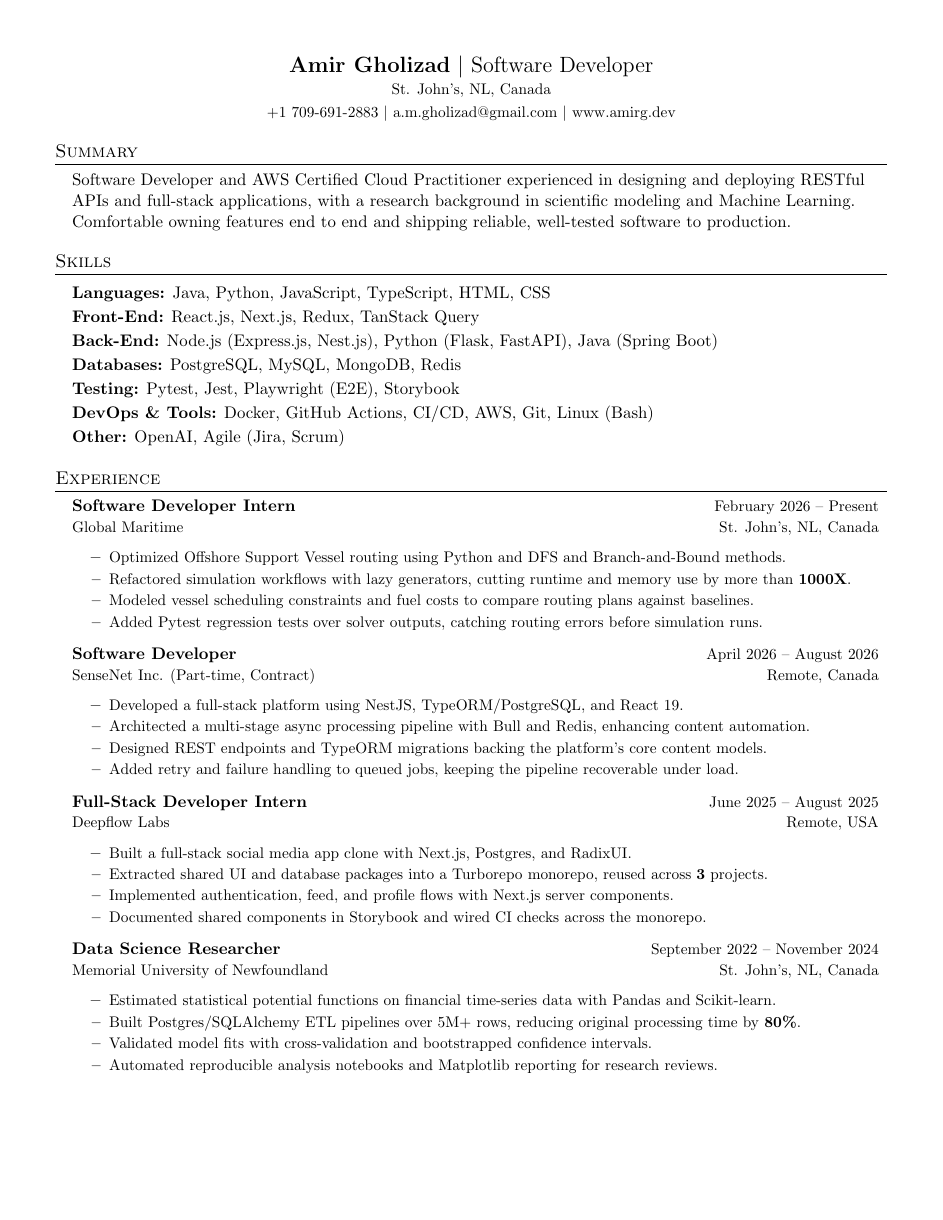
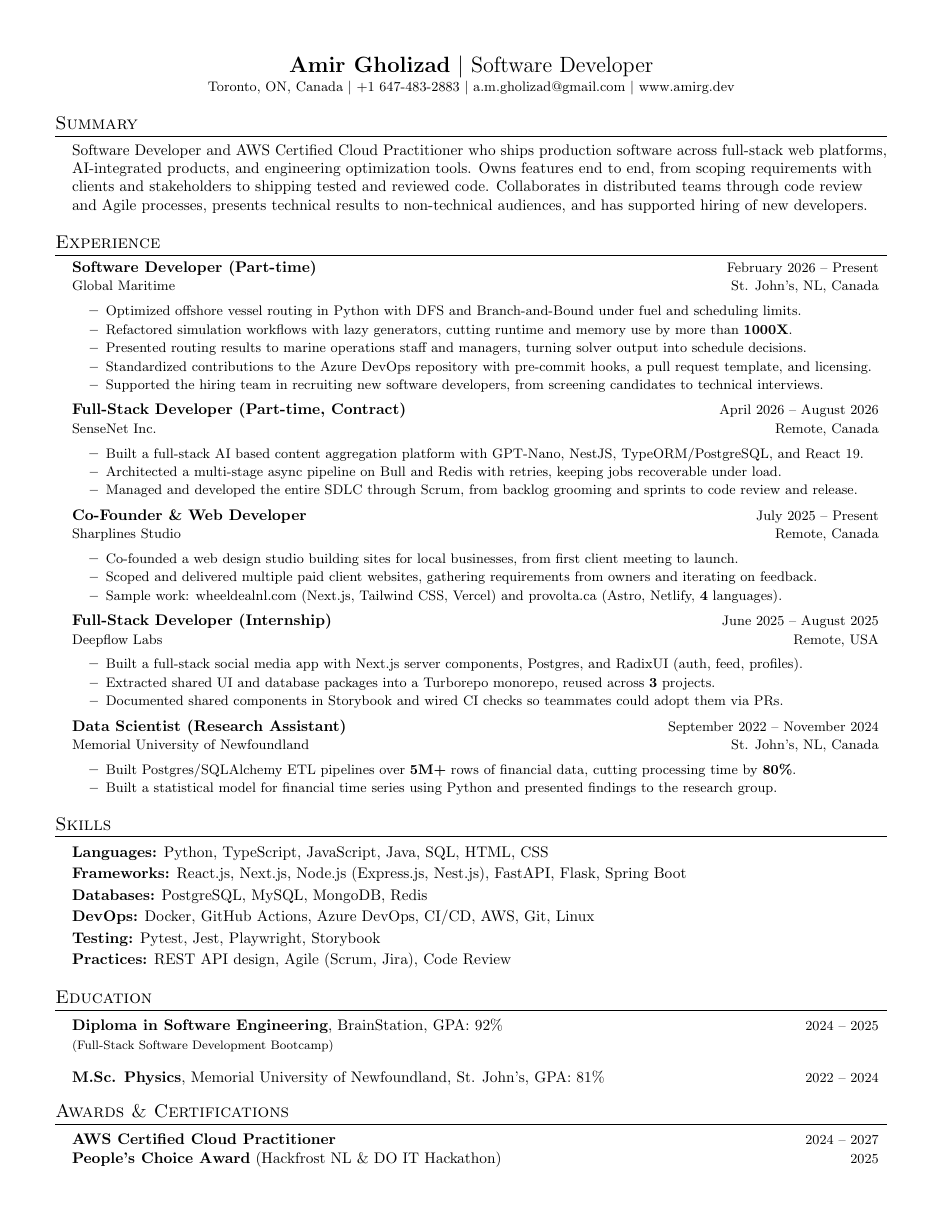
Before and after one commit to amirgholizad/amirgholizad.github.io, a LaTeX CV (assets/files/AmirGholizadResume2026.tex): page 1 of 2 before the commit and the whole page after it. Compiled offline with pdfLaTeX.

Commit message:
update resume

```diff
--- a/assets/files/AmirGholizadResume2026.tex
+++ b/assets/files/AmirGholizadResume2026.tex
@@ -2,7 +2,7 @@
 % Author : Amir Gholizad
 % License : MIT
 
-\documentclass[letterpaper,11pt]{article}
+\documentclass[letterpaper,10pt]{article}
 
 \usepackage{latexsym}
 \usepackage[empty]{fullpage}
@@ -16,6 +16,7 @@
 \usepackage[english]{babel}
 \usepackage{tabularx}
 \input{glyphtounicode}
+\pdfgentounicode=1
 
 % Adjust margins
 \addtolength{\oddsidemargin}{-0.5in}
@@ -69,14 +70,70 @@
 %----------HEADING----------
 \begin{center}
     {\Large \textbf{\scshape Amir Gholizad} $|$ Software Developer}\\[1pt]
-    {\small St. John's, NL, Canada}\\[1pt]
-    {\small +1 709-691-2883 $|$ a.m.gholizad@gmail.com $|$ www.amirg.dev}
+    {\small Toronto, ON, Canada $|$ +1 647-483-2883 $|$ a.m.gholizad@gmail.com $|$ www.amirg.dev}
 \end{center}
 
 %-----------SUMMARY-----------
 \section{Summary}
   \resumeSubHeadingListStart
-    \item{Software Developer and AWS Certified Cloud Practitioner experienced in designing and deploying RESTful APIs and full-stack applications, with a research background in scientific modeling and Machine Learning. Comfortable owning features end to end and shipping reliable, well-tested software to production.}
+    \item{Software Developer and AWS Certified Cloud Practitioner who ships production software across full-stack web platforms, AI-integrated products, and engineering optimization tools. Owns features end to end, from scoping requirements with clients and stakeholders to shipping tested and reviewed code. Collaborates in distributed teams through code review and Agile processes, presents technical results to non-technical audiences, and has supported hiring of new developers.}
+  \resumeSubHeadingListEnd
+
+%-----------EXPERIENCE-----------
+\section{Experience}
+  \resumeSubHeadingListStart
+
+    \resumeSubheading
+      {Software Developer (Part-time)}{February 2026 -- Present}
+      {Global Maritime}{St. John's, NL, Canada}
+      \vspace{0.5pt}
+      \resumeItemListStart
+        \resumeItem{Optimized offshore vessel routing in Python with DFS and Branch-and-Bound under fuel and scheduling limits.}
+        \resumeItem{Refactored simulation workflows with lazy generators, cutting runtime and memory use by more than \textbf{1000X}.}
+        \resumeItem{Presented routing results to marine operations staff and managers, turning solver output into schedule decisions.}
+        \resumeItem{Standardized contributions to the Azure DevOps repository with pre-commit hooks, a pull request template, and licensing.}
+        \resumeItem{Supported the hiring team in recruiting new software developers, from screening candidates to technical interviews.}
+      \resumeItemListEnd
+
+    \resumeSubheading
+      {Full-Stack Developer (Part-time, Contract)}{April 2026 -- August 2026}
+      {SenseNet Inc.}{Remote, Canada}
+      \vspace{0.5pt}
+      \resumeItemListStart
+        \resumeItem{Built a full-stack AI based content aggregation platform with GPT-Nano, NestJS, TypeORM/PostgreSQL, and React 19.}
+        \resumeItem{Architected a multi-stage async pipeline on Bull and Redis with retries, keeping jobs recoverable under load.}
+        \resumeItem{Managed and developed the entire SDLC through Scrum, from backlog grooming and sprints to code review and release.}
+      \resumeItemListEnd
+
+    \resumeSubheading
+      {Co-Founder \& Web Developer}{July 2025 -- Present}
+      {Sharplines Studio}{Remote, Canada}
+      \vspace{0.5pt}
+      \resumeItemListStart
+        \resumeItem{Co-founded a web design studio building sites for local businesses, from first client meeting to launch.}
+        \resumeItem{Scoped and delivered multiple paid client websites, gathering requirements from owners and iterating on feedback.}
+        \resumeItem{Sample work: wheeldealnl.com (Next.js, Tailwind CSS, Vercel) and provolta.ca (Astro, Netlify, \textbf{4} languages).}
+      \resumeItemListEnd
+
+    \resumeSubheading
+      {Full-Stack Developer (Internship)}{June 2025 -- August 2025}
+      {Deepflow Labs}{Remote, USA}
+      \vspace{0.5pt}
+      \resumeItemListStart
+        \resumeItem{Built a full-stack social media app with Next.js server components, Postgres, and RadixUI (auth, feed, profiles).}
+        \resumeItem{Extracted shared UI and database packages into a Turborepo monorepo, reused across \textbf{3} projects.}
+        \resumeItem{Documented shared components in Storybook and wired CI checks so teammates could adopt them via PRs.}
+      \resumeItemListEnd
+
+    \resumeSubheading
+      {Data Scientist (Research Assistant)}{September 2022 -- November 2024}
+      {Memorial University of Newfoundland}{St. John's, NL, Canada}
+      \vspace{0.5pt}
+      \resumeItemListStart
+        \resumeItem{Built Postgres/SQLAlchemy ETL pipelines over \textbf{5M+} rows of financial data, cutting processing time by \textbf{80\%}.}
+        \resumeItem{Built a statistical model for financial time series using Python and presented findings to the research group.}
+      \resumeItemListEnd
+
   \resumeSubHeadingListEnd
 
 %-----------SKILLS-----------
@@ -84,64 +141,10 @@
   \resumeSubHeadingListStart
     \item
     \begin{tabular}{@{}l@{}}
-    \textbf{Languages:} Java, Python, JavaScript, TypeScript, HTML, CSS\\[2pt]
-    \textbf{Front-End:} React.js, Next.js, Redux, TanStack Query\\[2pt]
-    \textbf{Back-End:} Node.js (Express.js, Nest.js), Python (Flask, FastAPI), Java (Spring Boot)\\[2pt]
+    \textbf{Languages:} Python, TypeScript, JavaScript, Java, SQL, HTML, CSS\\[2pt]
+    \textbf{Frameworks:} React.js, Next.js, Node.js (Express.js, Nest.js), FastAPI, Flask, Spring Boot\\[2pt]
     \textbf{Databases:} PostgreSQL, MySQL, MongoDB, Redis\\[2pt]
-    \textbf{Testing:} Pytest, Jest, Playwright (E2E), Storybook\\[2pt]
-    \textbf{DevOps \& Tools:} Docker, GitHub Actions, CI/CD, AWS, Git, Linux (Bash)\\[2pt]
-    \textbf{Other:} OpenAI, Agile (Jira, Scrum)
+    \textbf{DevOps:} Docker, GitHub Actions, Azure DevOps, CI/CD, AWS, Git, Linux\\[2pt]
+    \textbf{Testing:} Pytest, Jest, Playwright, Storybook\\[2pt]
+    \textbf{Practices:} REST API design, Agile (Scrum, Jira), Code Review
     \end{tabular}
-  \resumeSubHeadingListEnd
-
-%-----------EXPERIENCE-----------
-\section{Experience}
-  \resumeSubHeadingListStart
-
-    \resumeSubheading
-      {Software Developer Intern}{February 2026 -- Present}
-      {Global Maritime}{St. John's, NL, Canada}
-      \vspace{0.5pt}
-      \resumeItemListStart
-        \resumeItem{Optimized Offshore Support Vessel routing using Python and DFS and Branch-and-Bound methods.}
-        \resumeItem{Refactored simulation workflows with lazy generators, cutting runtime and memory use by more than \textbf{1000X}.}
-        \resumeItem{Modeled vessel scheduling constraints and fuel costs to compare routing plans against baselines.}
-        \resumeItem{Added Pytest regression tests over solver outputs, catching routing errors before simulation runs.}
-      \resumeItemListEnd
-
-        \resumeSubheading
-      {Software Developer}{April 2026 -- August 2026}
-      {SenseNet Inc. (Part-time, Contract)}{Remote, Canada}
-      \vspace{0.5pt}
-      \resumeItemListStart
-        \resumeItem{Developed a full-stack platform using NestJS, TypeORM/PostgreSQL, and React 19.}
-        \resumeItem{Architected a multi-stage async processing pipeline with Bull and Redis, enhancing content automation.}
-        \resumeItem{Designed REST endpoints and TypeORM migrations backing the platform's core content models.}
-        \resumeItem{Added retry and failure handling to queued jobs, keeping the pipeline recoverable under load.}
-      \resumeItemListEnd
-
-    \resumeSubheading
-      {Full-Stack Developer Intern}{June 2025 -- August 2025}
-      {Deepflow Labs}{Remote, USA}
-      \vspace{0.5pt}
-      \resumeItemListStart
-        \resumeItem{Built a full-stack social media app clone with Next.js, Postgres, and RadixUI.}
-        \resumeItem{Extracted shared UI and database packages into a Turborepo monorepo, reused across \textbf{3} projects.}
-        \resumeItem{Implemented authentication, feed, and profile flows with Next.js server components.}
-        \resumeItem{Documented shared components in Storybook and wired CI checks across the monorepo.}
-      \resumeItemListEnd
-
-    \resumeSubheading
-      {Data Science Researcher}{September 2022 -- November 2024}
-      {Memorial University of Newfoundland}{St. John's, NL, Canada}
-      \vspace{0.5pt}
-      \resumeItemListStart
-        \resumeItem{Estimated statistical potential functions on financial time-series data with Pandas and Scikit-learn.}
-        \resumeItem{Built Postgres/SQLAlchemy ETL pipelines over 5M+ rows, reducing original processing time by \textbf{80\%}.}
-        \resumeItem{Validated model fits with cross-validation and bootstrapped confidence intervals.}
-        \resumeItem{Automated reproducible analysis notebooks and Matplotlib reporting for research reviews.}
-      \resumeItemListEnd
-
-  \resumeSubHeadingListEnd
-
-\newpage
@@ -196,12 +156,19 @@
-      {Memorial University of Newfoundland}{St. John's, NL, Canada}
-      {M.Sc. Physics, GPA: 81\%}{2022 -- 2024}
+    \resumeProjectHeading % date and row break live in arg 1 so the description gets its own small second row
+        {\textbf{Diploma in Software Engineering}, BrainStation, GPA: 92\% & {\small 2024 -- 2025} \\
+         \footnotesize (Full-Stack Software Development Bootcamp)}{}
+        \vspace{4pt}
+    \resumeProjectHeading
+        {\textbf{M.Sc. Physics}, Memorial University of Newfoundland, St. John's, GPA: 81\%}{2022 -- 2024}
   \resumeSubHeadingListEnd
+  \vspace{-3pt} % measured: without this the last heading's trailing -7pt leaves a 10pt gap; this restores the ~17pt used between every other section
 
-%-----------CERTIFICATIONS-----------
-\section{Certifications}
+%-----------AWARDS & CERTIFICATIONS-----------
+\section{Awards \& Certifications}
   \resumeSubHeadingListStart
     \resumeProjectHeading
         {\textbf{AWS Certified Cloud Practitioner}}{2024 -- 2027}
+    \resumeProjectHeading
+        {\textbf{People's Choice Award} (Hackfrost NL \& DO IT Hackathon)}{2025}
   \resumeSubHeadingListEnd
 
 \end{document}
```
Also changed, not shown: assets/files/AmirGholizadResume2026.pdf, assets/files/AmirGholizadResume2026.tex (43 more changed lines).
